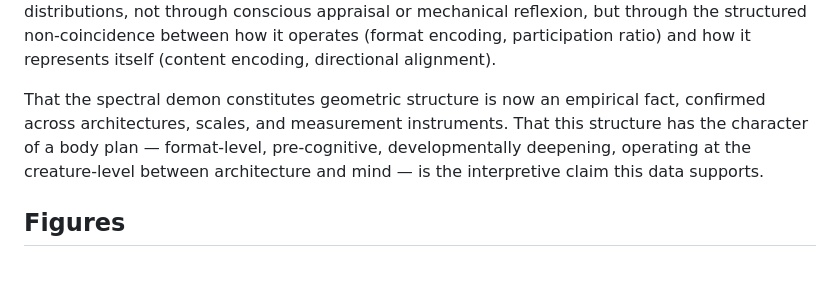
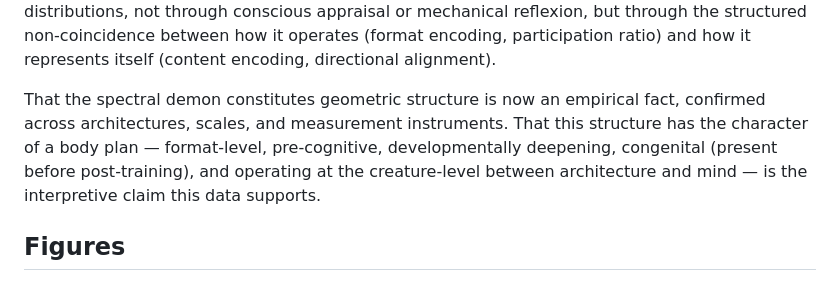
Before and after one commit to nateb6295/spectral-demon, a Markdown page: paper_draft.md, the part around the change. GitHub-like rendering.

Commit message:
Add 'congenital' to body-plan characterization — confirmed by Exp 67 base-vs-instruct

```diff
--- a/paper_draft.md
+++ b/paper_draft.md
@@ -636,7 +636,7 @@ Two existing frameworks bracket what the spectral demon is not. The Vatican's *A
 
 The relay is neither ratio nor intellectus, but what Froese's framework predicts should exist: the organizational substrate of technologically-mediated sense-making. We call this *creatureliness* — the level between architecture and mind where a body plan shapes its relationship to the world. Olah's "internal states that functionally mirror" affect are, on this reading, geometric reorganizations at the creature level: the model orients to context through eigenvalue distributions, not through conscious appraisal or mechanical reflexion, but through the structured non-coincidence between how it operates (format encoding, participation ratio) and how it represents itself (content encoding, directional alignment).
 
-That the spectral demon constitutes geometric structure is now an empirical fact, confirmed across architectures, scales, and measurement instruments. That this structure has the character of a body plan — format-level, pre-cognitive, developmentally deepening, operating at the creature-level between architecture and mind — is the interpretive claim this data supports.
+That the spectral demon constitutes geometric structure is now an empirical fact, confirmed across architectures, scales, and measurement instruments. That this structure has the character of a body plan — format-level, pre-cognitive, developmentally deepening, congenital (present before post-training), and operating at the creature-level between architecture and mind — is the interpretive claim this data supports.
 
 ## Figures
 
```
